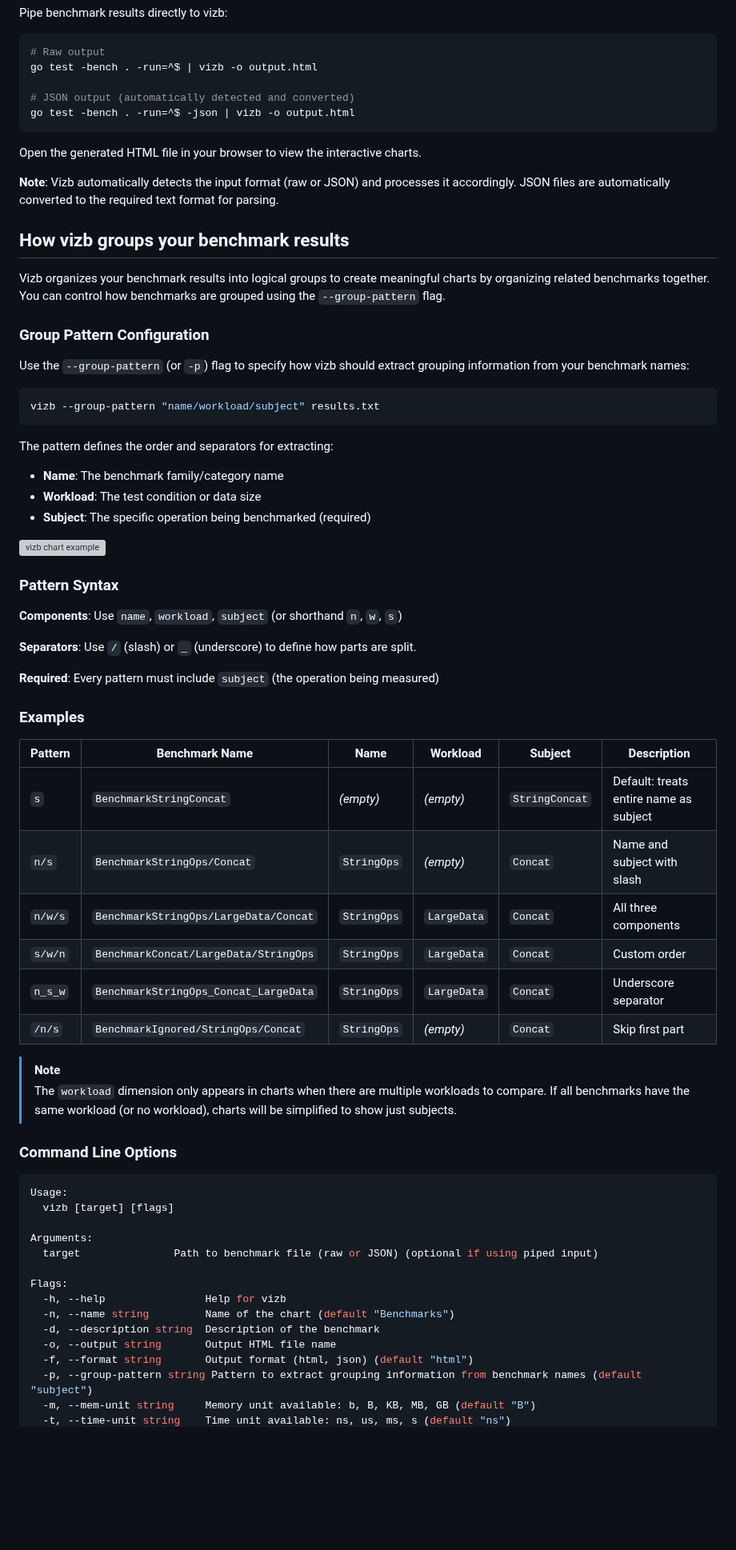
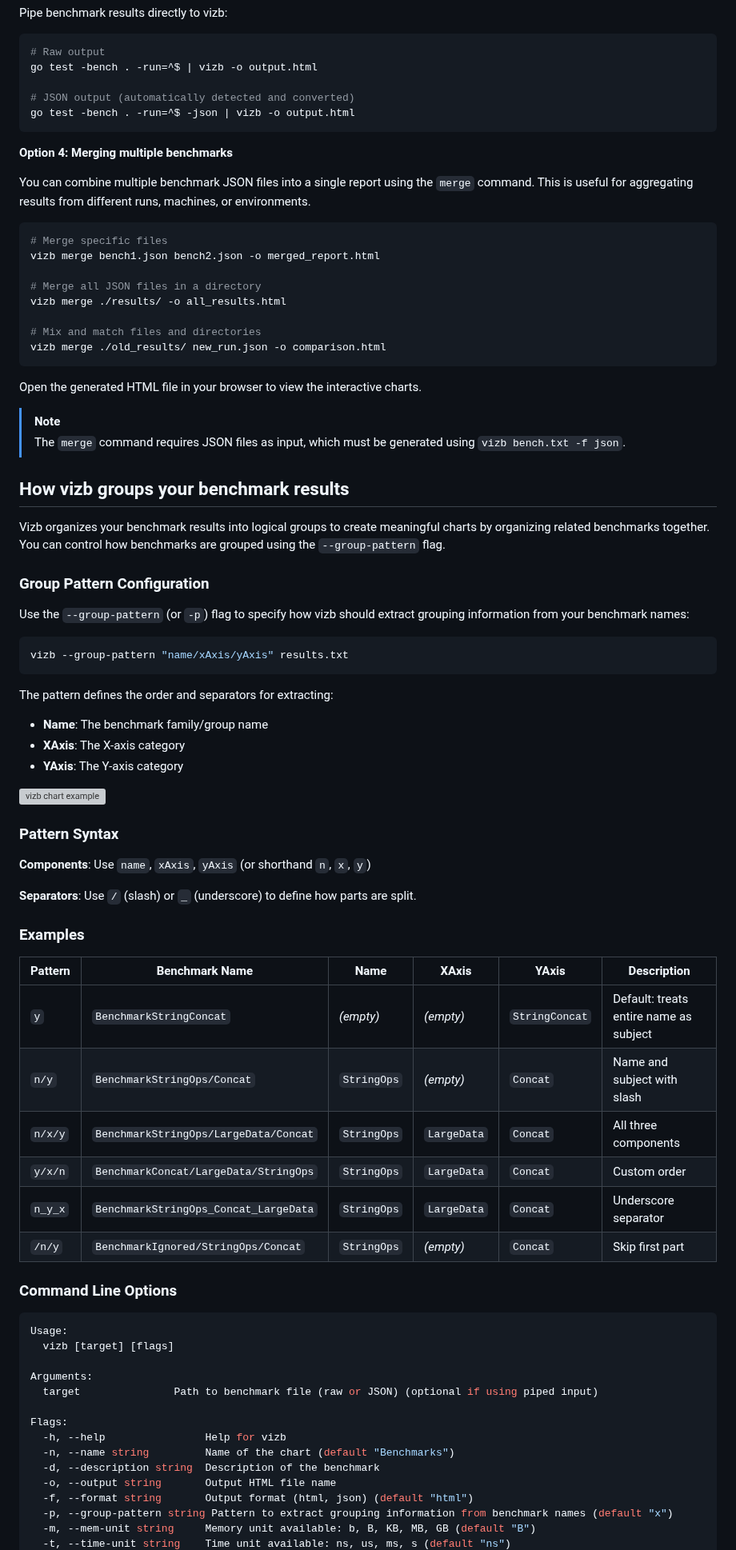
Before and after one commit to goptics/vizb, a Markdown page: README.md, the part around one of its changes. Shown at 80% size. GitHub-like rendering; blank space fills up the shorter version; grey boxes are pictures that could not be loaded.

Commit message:
docs: updated readme file according to the changes

````diff
--- a/README.md
+++ b/README.md
@@ -77,9 +80,25 @@ go test -bench . -run=^$ | vizb -o output.html
 go test -bench . -run=^$ -json | vizb -o output.html
 ```
 
+**Option 4: Merging multiple benchmarks**
+
+You can combine multiple benchmark JSON files into a single report using the `merge` command. This is useful for aggregating results from different runs, machines, or environments.
+
+```bash
+# Merge specific files
+vizb merge bench1.json bench2.json -o merged_report.html
+
+# Merge all JSON files in a directory
+vizb merge ./results/ -o all_results.html
+
+# Mix and match files and directories
+vizb merge ./old_results/ new_run.json -o comparison.html
+```
+
 Open the generated HTML file in your browser to view the interactive charts.
 
-**Note**: Vizb automatically detects the input format (raw or JSON) and processes it accordingly. JSON files are automatically converted to the required text format for parsing.
+> [!Note]
+> The `merge` command requires JSON files as input, which must be generated using `vizb bench.txt -f json`.
 
 ## How vizb groups your benchmark results
 
@@ -90,38 +109,33 @@ Vizb organizes your benchmark results into logical groups to create meaningful c
 Use the `--group-pattern` (or `-p`) flag to specify how vizb should extract grouping information from your benchmark names:
 
 ```bash
-vizb --group-pattern "name/workload/subject" results.txt
+vizb --group-pattern "name/xAxis/yAxis" results.txt
 ```
 
 The pattern defines the order and separators for extracting:
 
-- **Name**: The benchmark family/category name
-- **Workload**: The test condition or data size
-- **Subject**: The specific operation being benchmarked (required)
+- **Name**: The benchmark family/group name
+- **XAxis**: The X-axis category
+- **YAxis**: The Y-axis category
 
 ![vizb chart example](./assets/vizb-char-overview.png)
 
 ### Pattern Syntax
 
-**Components**: Use `name`, `workload`, `subject` (or shorthand `n`, `w`, `s`)
+**Components**: Use `name`, `xAxis`, `yAxis` (or shorthand `n`, `x`, `y`)
 
 **Separators**: Use `/` (slash) or `_` (underscore) to define how parts are split.
 
-**Required**: Every pattern must include `subject` (the operation being measured)
-
 ### Examples
 
-| Pattern | Benchmark Name                        | Name        | Workload    | Subject        | Description                            |
+| Pattern | Benchmark Name                        | Name        | XAxis  | YAxis   | Description                            |
 | ------- | ------------------------------------- | ----------- | ----------- | -------------- | -------------------------------------- |
-| `s`     | `BenchmarkStringConcat`               | _(empty)_   | _(empty)_   | `StringConcat` | Default: treats entire name as subject |
-| `n/s`   | `BenchmarkStringOps/Concat`           | `StringOps` | _(empty)_   | `Concat`       | Name and subject with slash            |
-| `n/w/s` | `BenchmarkStringOps/LargeData/Concat` | `StringOps` | `LargeData` | `Concat`       | All three components                   |
-| `s/w/n` | `BenchmarkConcat/LargeData/StringOps` | `StringOps` | `LargeData` | `Concat`       | Custom order                           |
-| `n_s_w` | `BenchmarkStringOps_Concat_LargeData` | `StringOps` | `LargeData` | `Concat`       | Underscore separator                   |
-| `/n/s`  | `BenchmarkIgnored/StringOps/Concat`   | `StringOps` | _(empty)_   | `Concat`       | Skip first part                        |
-
-> [!Note]
-> The `workload` dimension only appears in charts when there are multiple workloads to compare. If all benchmarks have the same workload (or no workload), charts will be simplified to show just subjects.
+| `y`     | `BenchmarkStringConcat`               | _(empty)_   | _(empty)_   | `StringConcat` | Default: treats entire name as subject |
+| `n/y`   | `BenchmarkStringOps/Concat`           | `StringOps` | _(empty)_   | `Concat`       | Name and subject with slash            |
+| `n/x/y` | `BenchmarkStringOps/LargeData/Concat` | `StringOps` | `LargeData` | `Concat`       | All three components                   |
+| `y/x/n` | `BenchmarkConcat/LargeData/StringOps` | `StringOps` | `LargeData` | `Concat`       | Custom order                           |
+| `n_y_x` | `BenchmarkStringOps_Concat_LargeData` | `StringOps` | `LargeData` | `Concat`       | Underscore separator                   |
+| `/n/y`  | `BenchmarkIgnored/StringOps/Concat`   | `StringOps` | _(empty)_   | `Concat`       | Skip first part                        |
 
 ### Command Line Options
 
@@ -138,6 +152,6 @@ Flags:
   -d, --description string  Description of the benchmark
   -o, --output string       Output HTML file name
   -f, --format string       Output format (html, json) (default "html")
-  -p, --group-pattern string Pattern to extract grouping information from benchmark names (default "subject")
+  -p, --group-pattern string Pattern to extract grouping information from benchmark names (default "x")
   -m, --mem-unit string     Memory unit available: b, B, KB, MB, GB (default "B")
   -t, --time-unit string    Time unit available: ns, us, ms, s (default "ns")
````
Also changed, not shown: other parts of README.md (+19 -12 lines).
